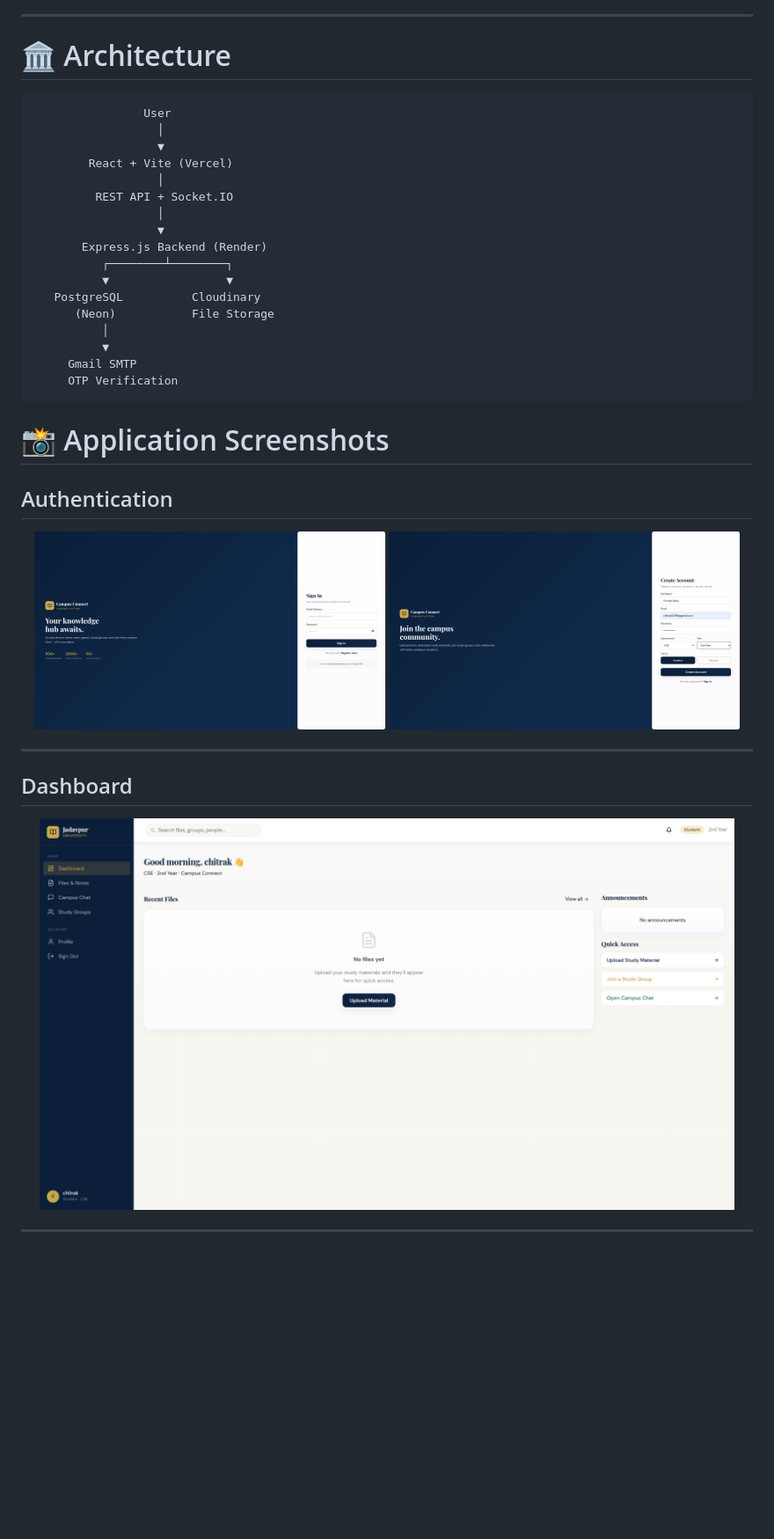
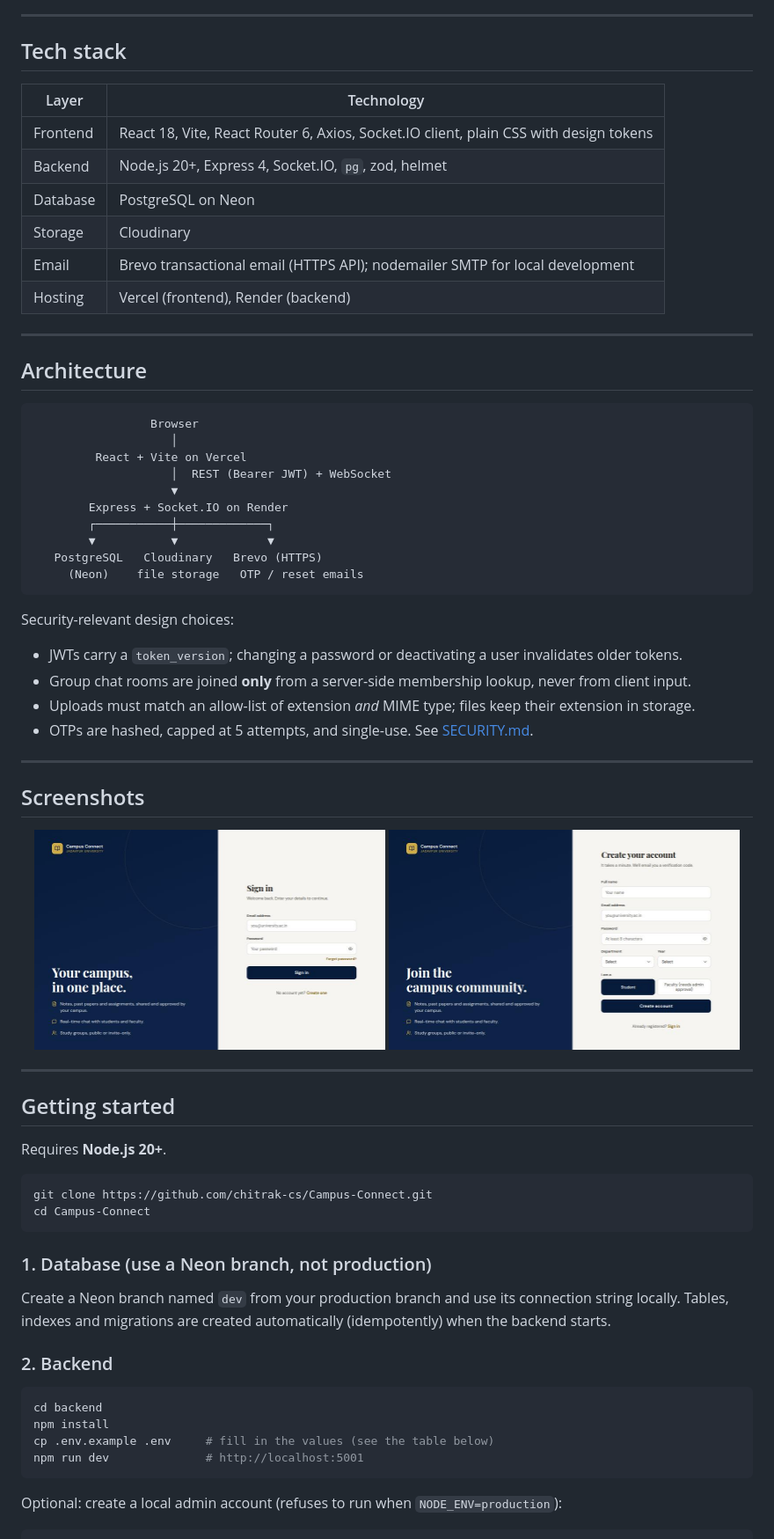
Before and after one commit to chitrak-cs/Campus-Connect, a Markdown page: README.md, the part around one of its changes. Shown at 88% size. GitHub-like rendering; pictures changed too: README-assets/login.png, README-assets/register.png; blank space fills up the shorter version.

Commit message:
docs: rewrite README, add SECURITY.md; opt-in Neon WebSocket driver and IPv4 lookup for restrictive networks; condition-based test waits
Co-Authored-By: Claude Sonnet 5.5 <noreply@anthropic.com>

````diff
--- a/README.md
+++ b/README.md
@@ -51,47 +50,72 @@ A full-stack campus collaboration platform built with <b>React</b>, <b>Node.js</
 
 ---
 
-# 🏛 Architecture
+## Tech stack
+
+| Layer | Technology |
+|---|---|
+| Frontend | React 18, Vite, React Router 6, Axios, Socket.IO client, plain CSS with design tokens |
+| Backend | Node.js 20+, Express 4, Socket.IO, `pg`, zod, helmet |
+| Database | PostgreSQL on Neon |
+| Storage | Cloudinary |
+| Email | Brevo transactional email (HTTPS API); nodemailer SMTP for local development |
+| Hosting | Vercel (frontend), Render (backend) |
+
+---
+
+## Architecture
 
 ```
-                User
-                  │
-                  ▼
-        React + Vite (Vercel)
-                  │
-         REST API + Socket.IO
-                  │
-                  ▼
-       Express.js Backend (Render)
-          ┌────────┴────────┐
-          ▼                 ▼
-   PostgreSQL          Cloudinary
-      (Neon)           File Storage
-          │
-          ▼
-     Gmail SMTP
-     OTP Verification
+                 Browser
+                    │
+         React + Vite on Vercel
+                    │  REST (Bearer JWT) + WebSocket
+                    ▼
+        Express + Socket.IO on Render
+        ┌───────────┼─────────────┐
+        ▼           ▼             ▼
+   PostgreSQL   Cloudinary   Brevo (HTTPS)
+     (Neon)    file storage   OTP / reset emails
 ```
 
+Security-relevant design choices:
+- JWTs carry a `token_version`; changing a password or deactivating a user invalidates older tokens.
+- Group chat rooms are joined **only** from a server-side membership lookup, never from client input.
+- Uploads must match an allow-list of extension *and* MIME type; files keep their extension in storage.
+- OTPs are hashed, capped at 5 attempts, and single-use. See [SECURITY.md](SECURITY.md).
 
-# 📸 Application Screenshots
+---
 
-## Authentication
+## Screenshots
 
 <p align="center">
-
-<img src="README-assets/login.png" width="48%">
-
-<img src="README-assets/register.png" width="48%">
-
+  <img src="README-assets/login.png" width="48%" alt="Sign in">
+  <img src="README-assets/register.png" width="48%" alt="Create account">
 </p>
 
 ---
 
-## Dashboard
+## Getting started
 
-<p align="center">
+Requires **Node.js 20+**.
 
-<img src="README-assets/dashboard.png" width="95%">
+```bash
+git clone https://github.com/chitrak-cs/Campus-Connect.git
+cd Campus-Connect
+```
 
-</p>
+### 1. Database (use a Neon branch, not production)
+
+Create a Neon branch named `dev` from your production branch and use its connection string locally. Tables, indexes and migrations are created automatically (idempotently) when the backend starts.
+
+### 2. Backend
+
+```bash
+cd backend
+npm install
+cp .env.example .env     # fill in the values (see the table below)
+npm run dev              # http://localhost:5001
+```
+
+Optional: create a local admin account (refuses to run when `NODE_ENV=production`):
+
````
Also changed, not shown: other parts of README.md (+122 -306 lines), SECURITY.md (added, +45 -0 lines), README-assets/landing.png (added), 7 other files.
